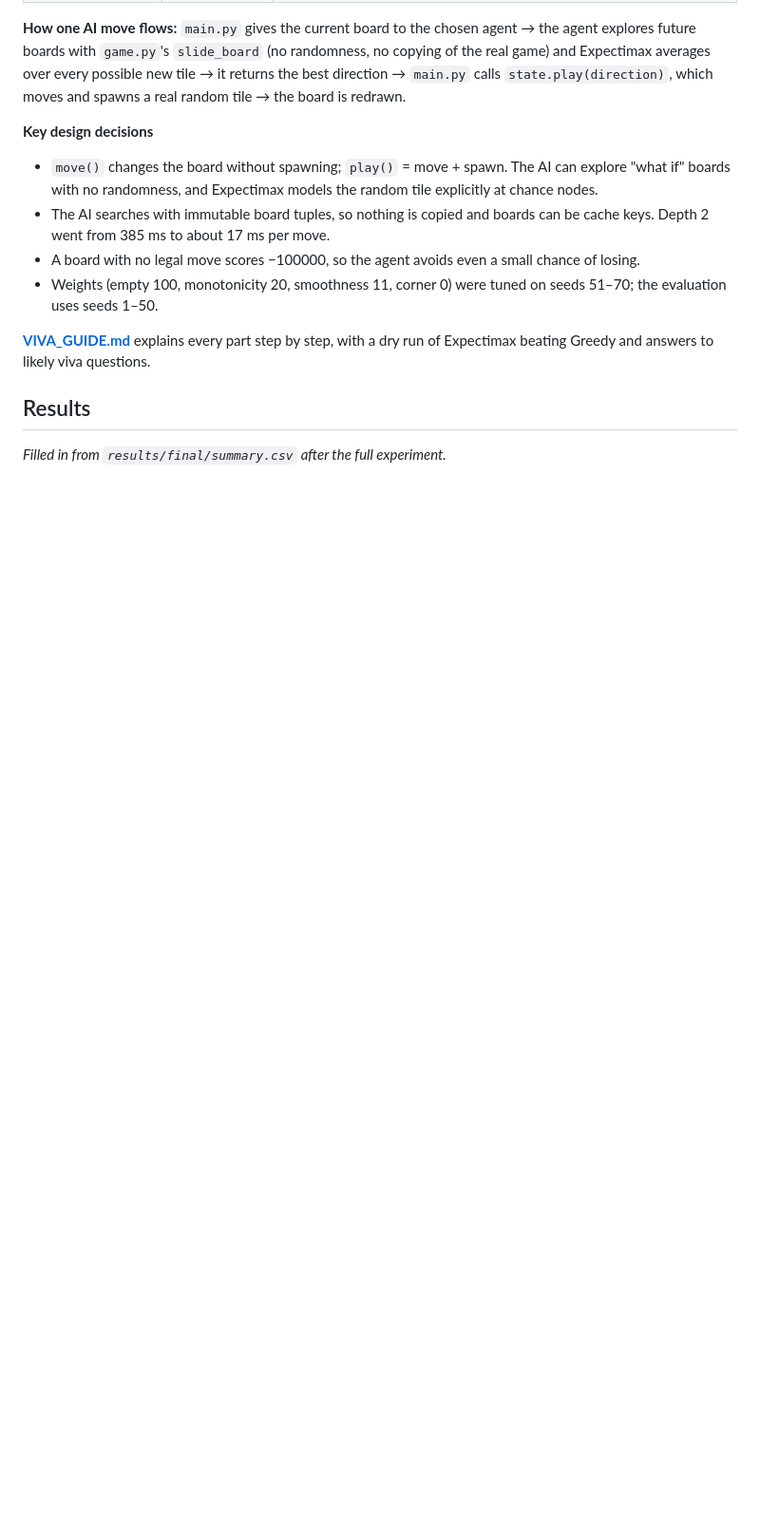
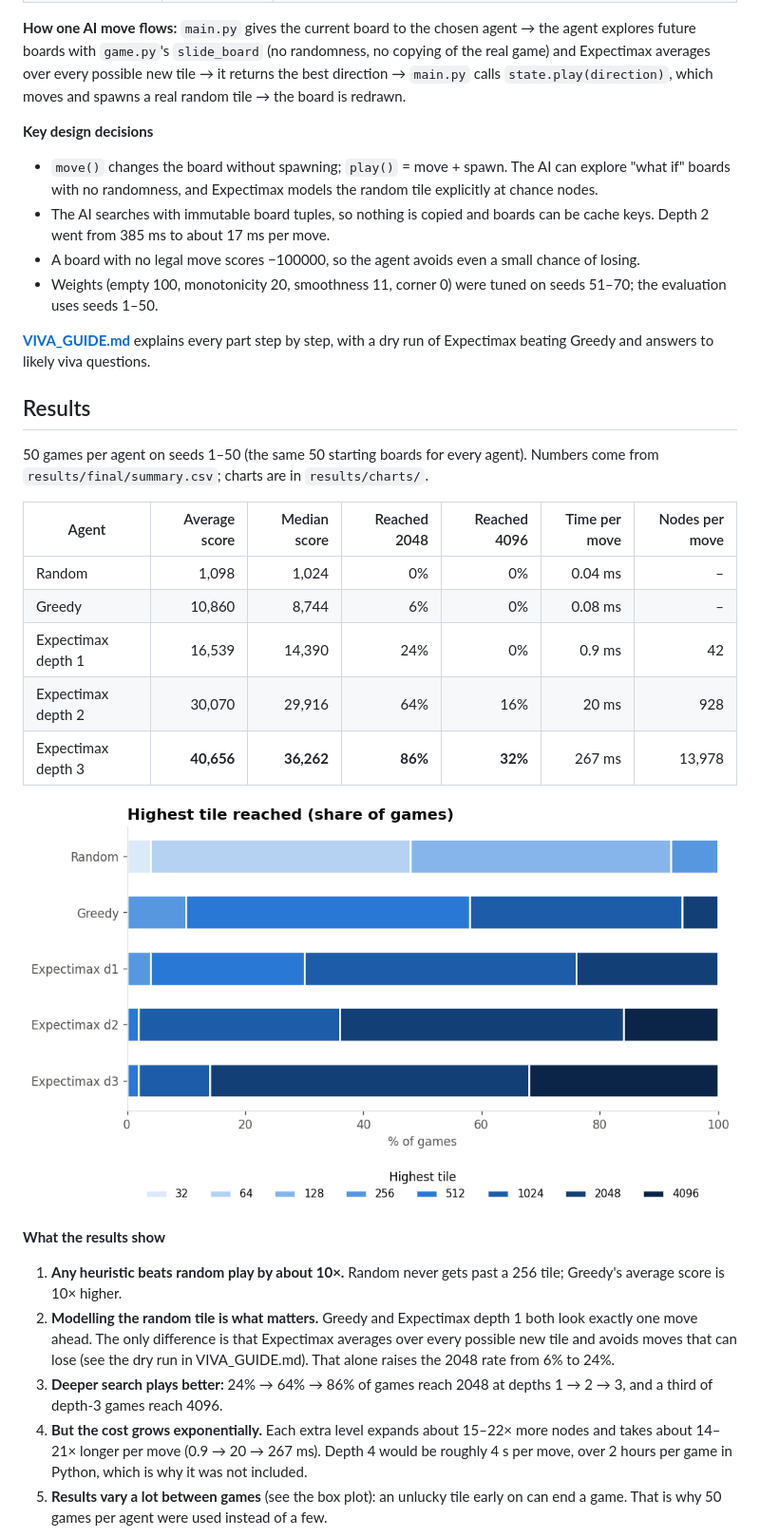
Before and after one commit to azfarabbasi/2048-Ai-game, a Markdown page: README.md, the part around one of its changes. Shown at 95% size. GitHub-like rendering; pictures changed too: results/charts/highest_tile_distribution.png (added); blank space fills up the shorter version.

Commit message:
Add 50-game experiment results and charts
Co-Authored-By: Claude Opus 5.5 <noreply@anthropic.com>

```diff
--- a/README.md
+++ b/README.md
@@ -71,4 +71,33 @@ run of Expectimax beating Greedy and answers to likely viva questions.
 
 ## Results
 
-*Filled in from `results/final/summary.csv` after the full experiment.*
+50 games per agent on seeds 1–50 (the same 50 starting boards for every agent).
+Numbers come from `results/final/summary.csv`; charts are in `results/charts/`.
+
+| Agent | Average score | Median score | Reached 2048 | Reached 4096 | Time per move | Nodes per move |
+|---|---:|---:|---:|---:|---:|---:|
+| Random | 1,098 | 1,024 | 0% | 0% | 0.04 ms | – |
+| Greedy | 10,860 | 8,744 | 6% | 0% | 0.08 ms | – |
+| Expectimax depth 1 | 16,539 | 14,390 | 24% | 0% | 0.9 ms | 42 |
+| Expectimax depth 2 | 30,070 | 29,916 | 64% | 16% | 20 ms | 928 |
+| Expectimax depth 3 | **40,656** | **36,262** | **86%** | **32%** | 267 ms | 13,978 |
+
+![Highest tile reached](results/charts/highest_tile_distribution.png)
+
+**What the results show**
+
+1. **Any heuristic beats random play by about 10×.** Random never gets past a
+   256 tile; Greedy's average score is 10× higher.
+2. **Modelling the random tile is what matters.** Greedy and Expectimax depth 1
+   both look exactly one move ahead. The only difference is that Expectimax
+   averages over every possible new tile and avoids moves that can lose
+   (see the dry run in VIVA_GUIDE.md). That alone raises the 2048 rate from 6% to 24%.
+3. **Deeper search plays better:** 24% → 64% → 86% of games reach 2048 at
+   depths 1 → 2 → 3, and a third of depth-3 games reach 4096.
+4. **But the cost grows exponentially.** Each extra level expands about 15–22×
+   more nodes and takes about 14–21× longer per move (0.9 → 20 → 267 ms). Depth 4
+   would be roughly 4 s per move, over 2 hours per game in Python, which is why
+   it was not included.
+5. **Results vary a lot between games** (see the box plot): an unlucky tile
+   early on can end a game. That is why 50 games per agent were used instead of a few.
+
```
Also changed, not shown: other parts of README.md (+21 -0 lines), results/charts/ablation.png (added), results/charts/average_score.png (added), results/charts/depth_cost.png (added), results/charts/score_boxplot.png (added), results/charts/win_rate.png (added), 2 other files.
